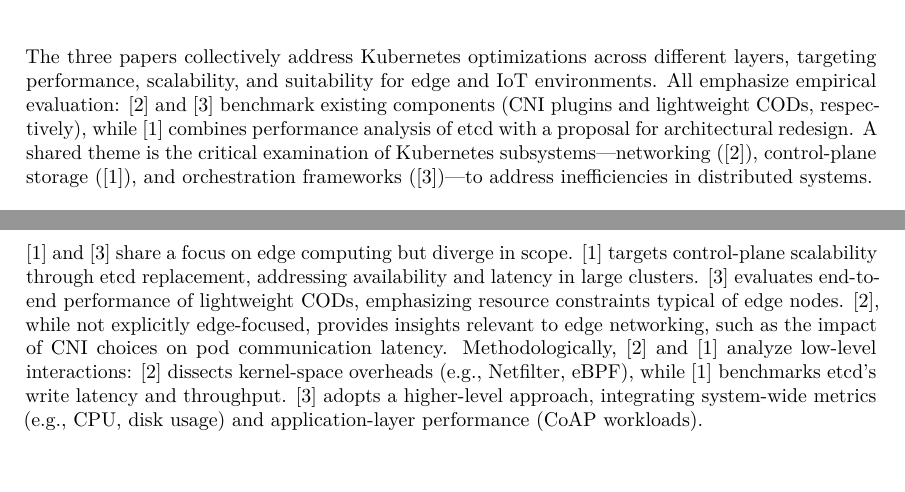
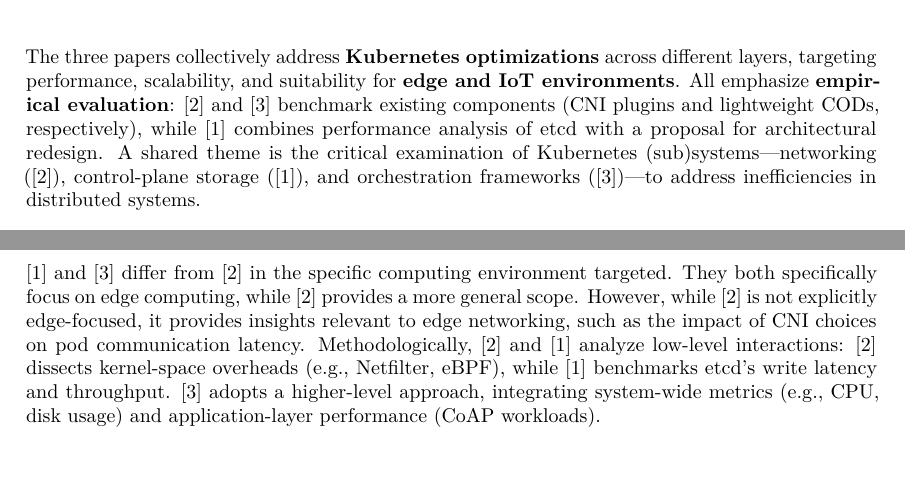
Before and after one commit to vincent-teh/1DT074-Seminar-1, a LaTeX document (main.tex, which reads chapters2/6-similarity-diff.tex): two parts of pages 2 and 3 of 3, joined at a grey line, cut so that both start at the same text. Compiled offline with pdfLaTeX.

Commit message:
bolded important words

```diff
--- a/chapters2/6-similarity-diff.tex
+++ b/chapters2/6-similarity-diff.tex
@@ -1,4 +1,4 @@
 \section{Similarities and Differences}
 
-The three papers collectively address Kubernetes optimizations across different layers, targeting performance, scalability, and suitability for edge and IoT environments. All emphasize empirical evaluation: \cite{C1} and \cite{C3} benchmark existing components (CNI plugins and lightweight CODs, respectively), while \cite{C2} combines performance analysis of etcd with a proposal for architectural redesign. A shared theme is the critical examination of Kubernetes subsystems—networking (\cite{C1}), control-plane storage (\cite{C2}), and orchestration frameworks (\cite{C3})—to address inefficiencies in distributed systems.
+The three papers collectively address \emph{Kubernetes optimizations} across different layers, targeting performance, scalability, and suitability for \emph{edge and IoT environments}. All emphasize \emph{empirical evaluation}: \cite{C1} and \cite{C3} benchmark existing components (CNI plugins and lightweight CODs, respectively), while \cite{C2} combines performance analysis of etcd with a proposal for architectural redesign. A shared theme is the critical examination of Kubernetes (sub)systems—networking (\cite{C1}), control-plane storage (\cite{C2}), and orchestration frameworks (\cite{C3})—to address inefficiencies in distributed systems.
 
@@ -6,2 +6,2 @@
 
-\cite{C2} and \cite{C3} share a focus on edge computing but diverge in scope. \cite{C2} targets control-plane scalability through etcd replacement, addressing availability and latency in large clusters. \cite{C3} evaluates end-to-end performance of lightweight CODs, emphasizing resource constraints typical of edge nodes. \cite{C1}, while not explicitly edge-focused, provides insights relevant to edge networking, such as the impact of CNI choices on pod communication latency. Methodologically, \cite{C1} and \cite{C2} analyze low-level interactions: \cite{C1} dissects kernel-space overheads (e.g., Netfilter, eBPF), while \cite{C2} benchmarks etcd’s write latency and throughput. \cite{C3} adopts a higher-level approach, integrating system-wide metrics (e.g., CPU, disk usage) and application-layer performance (CoAP workloads).
+\cite{C2} and \cite{C3} differ from \cite{C1} in the specific computing environment targeted. They both specifically focus on edge computing, while \cite{C1} provides a more general scope. However, while \cite{C1} is not explicitly edge-focused, it provides insights relevant to edge networking, such as the impact of CNI choices on pod communication latency. Methodologically, \cite{C1} and \cite{C2} analyze low-level interactions: \cite{C1} dissects kernel-space overheads (e.g., Netfilter, eBPF), while \cite{C2} benchmarks etcd’s write latency and throughput. \cite{C3} adopts a higher-level approach, integrating system-wide metrics (e.g., CPU, disk usage) and application-layer performance (CoAP workloads).
```
Also changed, not shown: chapters2/6-similarity-diff.tex (2 more changed lines).
